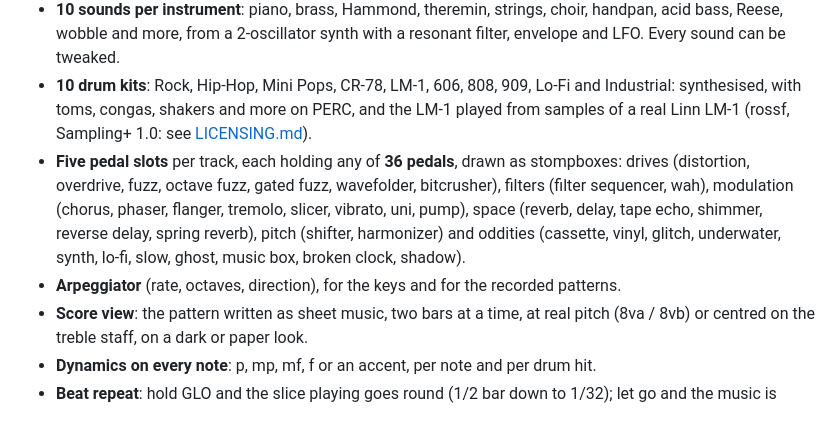
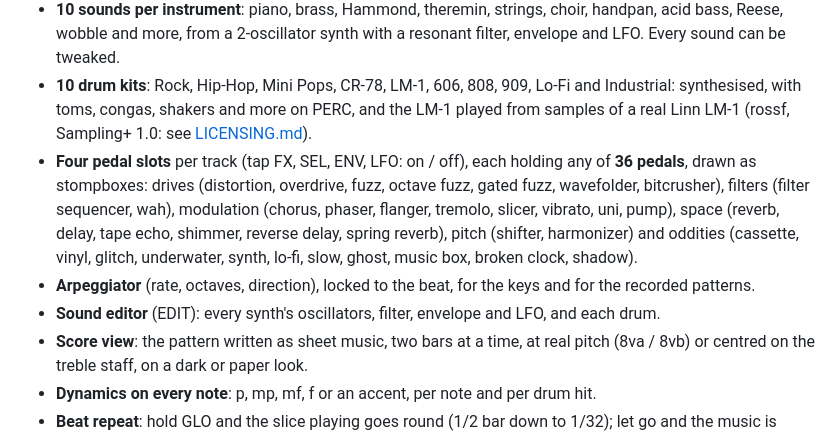
Before and after one commit to MammothCheese/quartet, a Markdown page: README.md, the part around the change. Drawn GitHub-style.

```diff
--- a/README.md
+++ b/README.md
@@ -16,12 +16,13 @@ A four-track groovebox for the M-VAVE FM-1 built around traditional instruments
 - **10 drum kits**: Rock, Hip-Hop, Mini Pops, CR-78, LM-1, 606, 808, 909, Lo-Fi and Industrial: synthesised, with toms,
   congas, shakers and more on PERC, and the LM-1 played from samples of a real Linn LM-1 (rossf, Sampling+ 1.0: see
   [LICENSING.md](LICENSING.md)).
-- **Five pedal slots** per track, each holding any of **36 pedals**, drawn as stompboxes: drives (distortion, overdrive,
+- **Four pedal slots** per track (tap FX, SEL, ENV, LFO: on / off), each holding any of **36 pedals**, drawn as stompboxes: drives (distortion, overdrive,
   fuzz, octave fuzz, gated fuzz, wavefolder, bitcrusher), filters (filter sequencer, wah), modulation (chorus, phaser,
   flanger, tremolo, slicer, vibrato, uni, pump), space (reverb, delay, tape echo, shimmer, reverse delay, spring reverb),
   pitch (shifter, harmonizer) and oddities (cassette, vinyl, glitch, underwater, synth, lo-fi, slow, ghost, music box,
   broken clock, shadow).
-- **Arpeggiator** (rate, octaves, direction), for the keys and for the recorded patterns.
+- **Arpeggiator** (rate, octaves, direction), locked to the beat, for the keys and for the recorded patterns.
+- **Sound editor** (EDIT): every synth's oscillators, filter, envelope and LFO, and each drum.
 - **Score view**: the pattern written as sheet music, two bars at a time, at real pitch (8va / 8vb) or centred on the
   treble staff, on a dark or paper look.
 - **Dynamics on every note**: p, mp, mf, f or an accent, per note and per drum hit.
```
Also changed, not shown: docs/USER_GUIDE.md (+30 -29 lines), docs/guide/editor.png (added), docs/guide/key.png, docs/guide/mixer.png, 5 other files.
